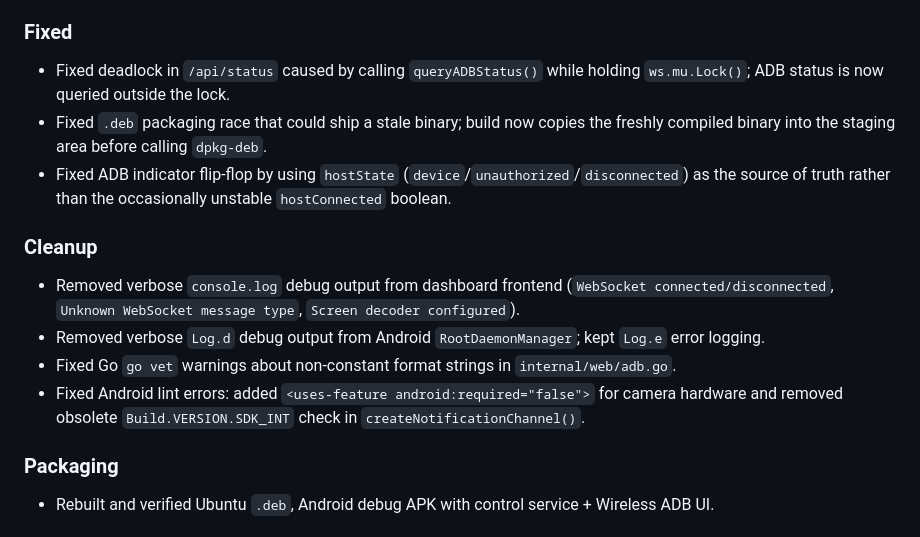
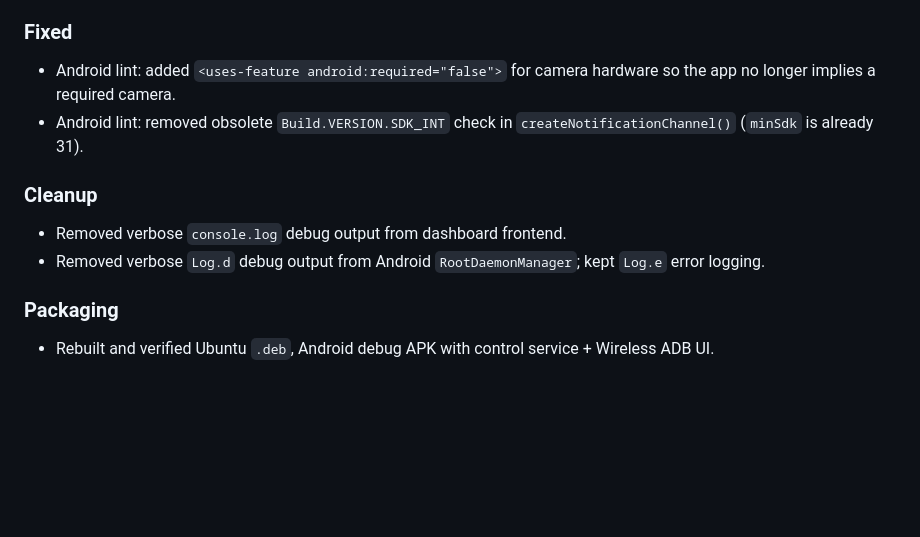
Before and after one commit to ChiThang-50Cent/allrelay, a Markdown page: CHANGELOG.md, the part around the change. GitHub-like rendering; blank space fills up the shorter version.

Commit message:
docs(changelog): keep only user-visible changes vs main

```diff
--- a/CHANGELOG.md
+++ b/CHANGELOG.md
@@ -14,15 +14,12 @@
 - Backend `callPhoneADB` timeout increased from 3s to 10s to accommodate the phone-side `adbd` startup delay.
 
 ### Fixed
-- Fixed deadlock in `/api/status` caused by calling `queryADBStatus()` while holding `ws.mu.Lock()`; ADB status is now queried outside the lock.
-- Fixed `.deb` packaging race that could ship a stale binary; build now copies the freshly compiled binary into the staging area before calling `dpkg-deb`.
-- Fixed ADB indicator flip-flop by using `hostState` (`device`/`unauthorized`/`disconnected`) as the source of truth rather than the occasionally unstable `hostConnected` boolean.
+- Android lint: added `<uses-feature android:required="false">` for camera hardware so the app no longer implies a required camera.
+- Android lint: removed obsolete `Build.VERSION.SDK_INT` check in `createNotificationChannel()` (`minSdk` is already 31).
 
 ### Cleanup
-- Removed verbose `console.log` debug output from dashboard frontend (`WebSocket connected/disconnected`, `Unknown WebSocket message type`, `Screen decoder configured`).
+- Removed verbose `console.log` debug output from dashboard frontend.
 - Removed verbose `Log.d` debug output from Android `RootDaemonManager`; kept `Log.e` error logging.
-- Fixed Go `go vet` warnings about non-constant format strings in `internal/web/adb.go`.
-- Fixed Android lint errors: added `<uses-feature android:required="false">` for camera hardware and removed obsolete `Build.VERSION.SDK_INT` check in `createNotificationChannel()`.
 
 ### Packaging
 - Rebuilt and verified Ubuntu `.deb`, Android debug APK with control service + Wireless ADB UI.
```
